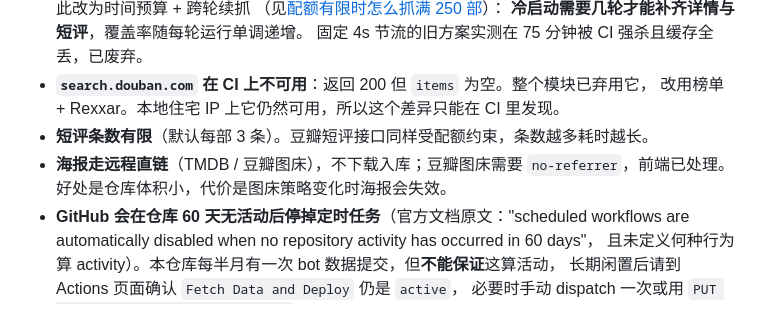
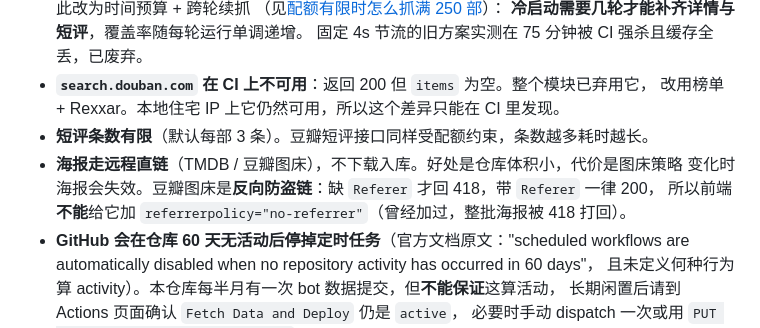
Before and after one commit to LXJ070514/rottendouban, a Markdown page: README.md, the part around the change. Rendered like a GitHub page.

Commit message:
docs: README 更正豆瓣图床的防盗链说明（与代码修复保持一致）

```diff
--- a/README.md
+++ b/README.md
@@ -305,8 +305,9 @@ tests/                 112 项离线测试
 - **`search.douban.com` 在 CI 上不可用**：返回 200 但 `items` 为空。整个模块已弃用它，
   改用榜单 + Rexxar。本地住宅 IP 上它仍然可用，所以这个差异只能在 CI 里发现。
 - **短评条数有限**（默认每部 3 条）。豆瓣短评接口同样受配额约束，条数越多耗时越长。
-- **海报走远程直链**（TMDB / 豆瓣图床），不下载入库；豆瓣图床需要 `no-referrer`，前端已处理。
-  好处是仓库体积小，代价是图床策略变化时海报会失效。
+- **海报走远程直链**（TMDB / 豆瓣图床），不下载入库。好处是仓库体积小，代价是图床策略
+  变化时海报会失效。豆瓣图床是**反向防盗链**：缺 `Referer` 才回 418，带 `Referer` 一律 200，
+  所以前端**不能**给它加 `referrerpolicy="no-referrer"`（曾经加过，整批海报被 418 打回）。
 - **GitHub 会在仓库 60 天无活动后停掉定时任务**（官方文档原文："scheduled workflows are
   automatically disabled when no repository activity has occurred in 60 days"，
   且未定义何种行为算 activity）。本仓库每半月有一次 bot 数据提交，但**不能保证**这算活动，
```
